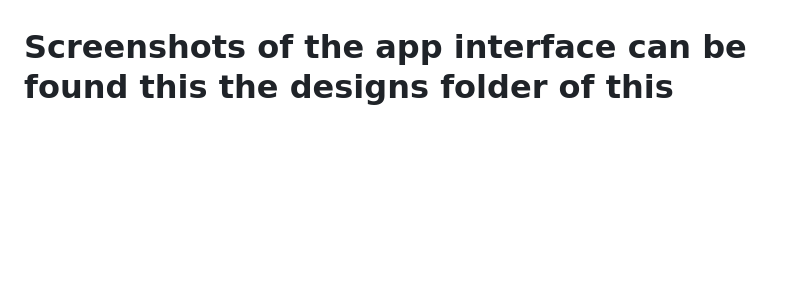
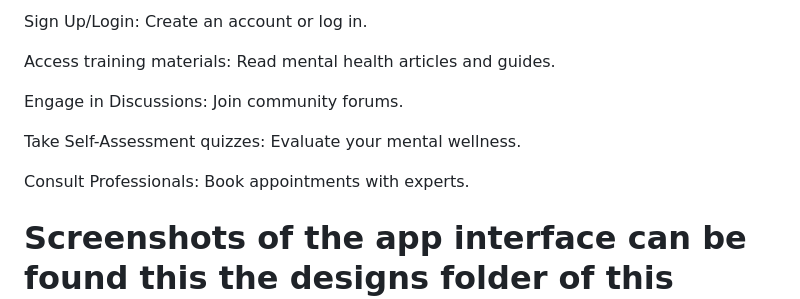
Before and after one commit to Ericanshimir/MindCare-Burundi, a Markdown page: README.md, the part around the change printed below. Drawn GitHub-style; blank space fills up the shorter version.

```diff
--- a/README.md
+++ b/README.md
@@ -27,3 +100,12 @@ https://mindcare-burundi.onrender.com
+Sign Up/Login: Create an account or log in.
+
+Access training materials: Read mental health articles and guides.
+
+Engage in Discussions: Join community forums.
+
+Take Self-Assessment quizzes: Evaluate your mental wellness.
+
+Consult Professionals: Book appointments with experts.
 
 # Screenshots of the app interface can be found this the **designs folder** of this repository
 
```
Also changed, not shown: other parts of README.md (+73 -0 lines).
